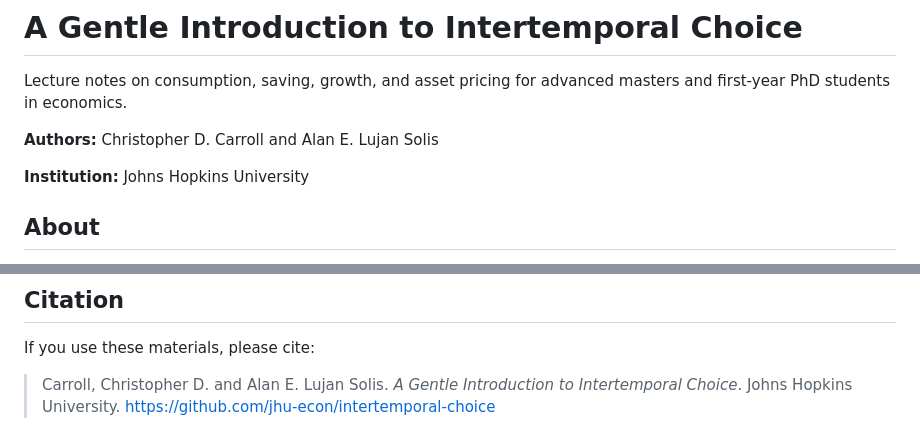
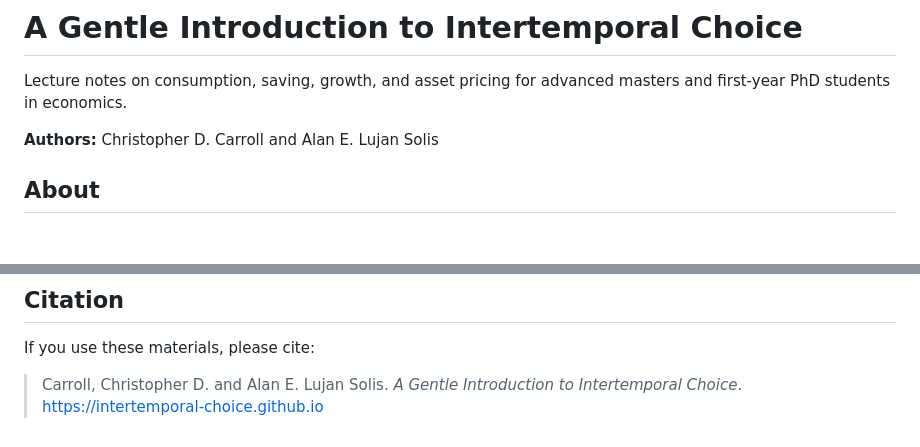
Before and after one commit to intertemporal-choice/intertemporal-choice.github.io, a Markdown page: README.md, 2 parts joined by grey strips. Rendered like a GitHub page; blank space fills up the shorter version.

Commit message:
Remove JHU as publisher from the README metadata and citation
The citation block named Johns Hopkins University as publisher and
pointed at the old jhu-econ repository. That string is what readers copy,
so it outranked the myst.yml venue field removed in 6d2e944 and survived
it, since it is prose rather than frontmatter.

Also drops the standalone Institution field, which labelled the work
rather than the authors. The provenance sentence stays: the notes did
originate from Carroll's JHU lecture notes and are taught in JHU's
masters sequence, and both remain true.

```diff
--- a/README.md
+++ b/README.md
@@ -3,8 +3,6 @@
 Lecture notes on consumption, saving, growth, and asset pricing for advanced masters and first-year PhD students in economics.
 
 **Authors:** Christopher D. Carroll and Alan E. Lujan Solis
-
-**Institution:** Johns Hopkins University
 
 ## About
 
@@ -91,4 +89,4 @@ The [HARK](https://docs.econ-ark.org/) toolkit provides computational implementa
 
 If you use these materials, please cite:
 
-> Carroll, Christopher D. and Alan E. Lujan Solis. *A Gentle Introduction to Intertemporal Choice*. Johns Hopkins University. https://github.com/jhu-econ/intertemporal-choice
+> Carroll, Christopher D. and Alan E. Lujan Solis. *A Gentle Introduction to Intertemporal Choice*. https://intertemporal-choice.github.io
```
